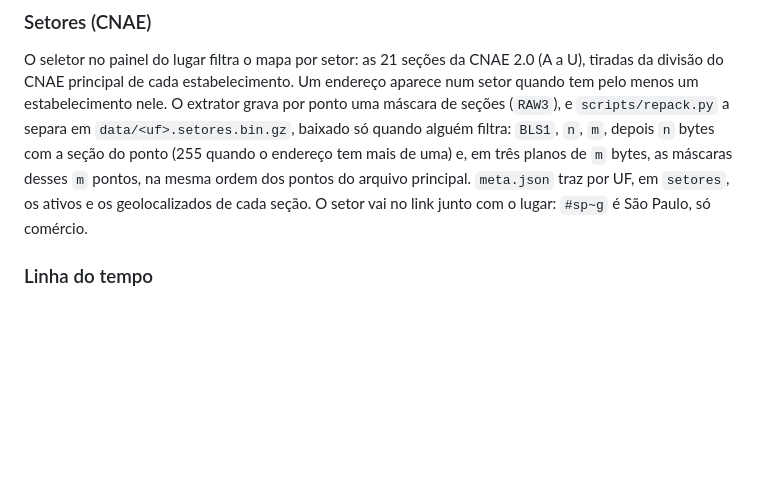
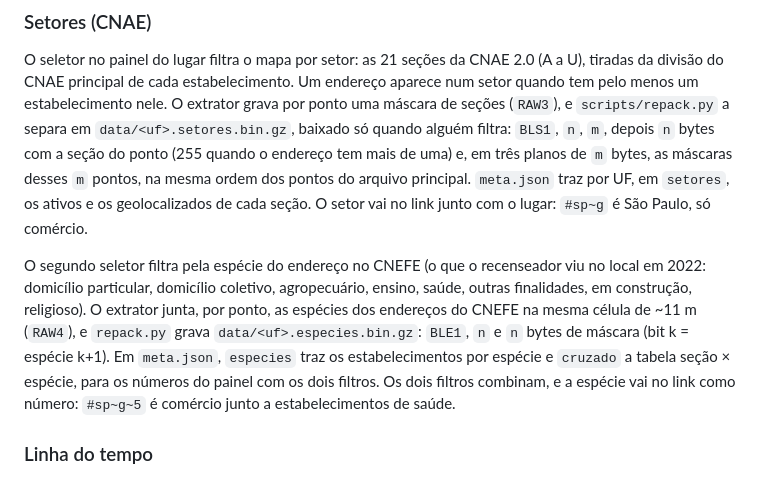
Before and after one commit to rafapolo/brasilume, a Markdown page: README.md, the part around the change. Rendered like a GitHub page; blank space fills up the shorter version.

Commit message:
docs: formato do arquivo de espécies e link com os dois filtros

```diff
--- a/README.md
+++ b/README.md
@@ -43,6 +43,15 @@ menos um estabelecimento nele. O extrator grava por ponto uma máscara de seçõ
 em três planos de `m` bytes, as máscaras desses `m` pontos, na mesma ordem dos pontos do arquivo
 principal. `meta.json` traz por UF, em `setores`, os ativos e os geolocalizados de cada seção. O setor
 vai no link junto com o lugar: `#sp~g` é São Paulo, só comércio.
+
+O segundo seletor filtra pela espécie do endereço no CNEFE (o que o recenseador viu no local em
+2022: domicílio particular, domicílio coletivo, agropecuário, ensino, saúde, outras finalidades,
+em construção, religioso). O extrator junta, por ponto, as espécies dos endereços do CNEFE na
+mesma célula de ~11 m (`RAW4`), e `repack.py` grava `data/<uf>.especies.bin.gz`: `BLE1`, `n` e `n`
+bytes de máscara (bit k = espécie k+1). Em `meta.json`, `especies` traz os estabelecimentos por
+espécie e `cruzado` a tabela seção × espécie, para os números do painel com os dois filtros. Os
+dois filtros combinam, e a espécie vai no link como número: `#sp~g~5` é comércio junto a
+estabelecimentos de saúde.
 
 ### Linha do tempo
 
```
